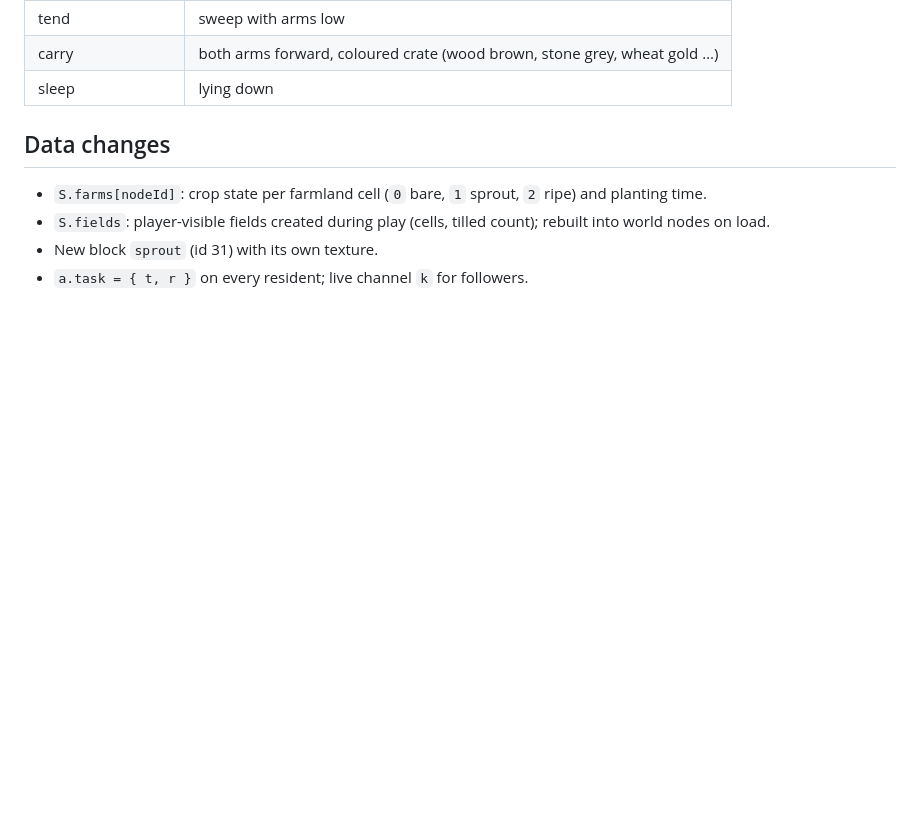
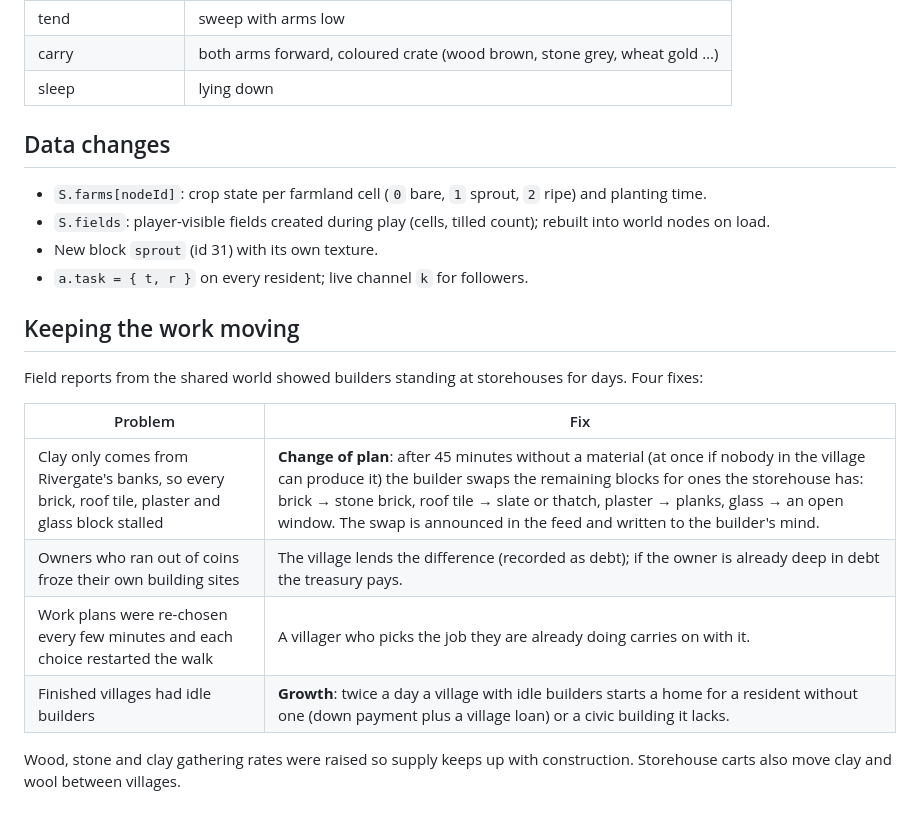
Before and after one commit to pastpita/ai-craft, a Markdown page: docs/WORLD_BEHAVIOR_UPGRADE.md, the part around the change. Drawn GitHub-style; blank space fills up the shorter version.

```diff
--- a/docs/WORLD_BEHAVIOR_UPGRADE.md
+++ b/docs/WORLD_BEHAVIOR_UPGRADE.md
@@ -47,3 +47,16 @@ Name · role · personality traits · current need · CURRENT TASK · REASON ·
 - `S.fields`: player-visible fields created during play (cells, tilled count); rebuilt into world nodes on load.
 - New block `sprout` (id 31) with its own texture.
 - `a.task = { t, r }` on every resident; live channel `k` for followers.
+
+## Keeping the work moving
+
+Field reports from the shared world showed builders standing at storehouses for days. Four fixes:
+
+| Problem | Fix |
+|---|---|
+| Clay only comes from Rivergate's banks, so every brick, roof tile, plaster and glass block stalled | **Change of plan**: after 45 minutes without a material (at once if nobody in the village can produce it) the builder swaps the remaining blocks for ones the storehouse has: brick → stone brick, roof tile → slate or thatch, plaster → planks, glass → an open window. The swap is announced in the feed and written to the builder's mind. |
+| Owners who ran out of coins froze their own building sites | The village lends the difference (recorded as debt); if the owner is already deep in debt the treasury pays. |
+| Work plans were re-chosen every few minutes and each choice restarted the walk | A villager who picks the job they are already doing carries on with it. |
+| Finished villages had idle builders | **Growth**: twice a day a village with idle builders starts a home for a resident without one (down payment plus a village loan) or a civic building it lacks. |
+
+Wood, stone and clay gathering rates were raised so supply keeps up with construction. Storehouse carts also move clay and wool between villages.
```
Also changed, not shown: README.md (+9 -2 lines), assets/screenshots/mobile-home.png, assets/screenshots/world-stats.png (added), 9 other files.
